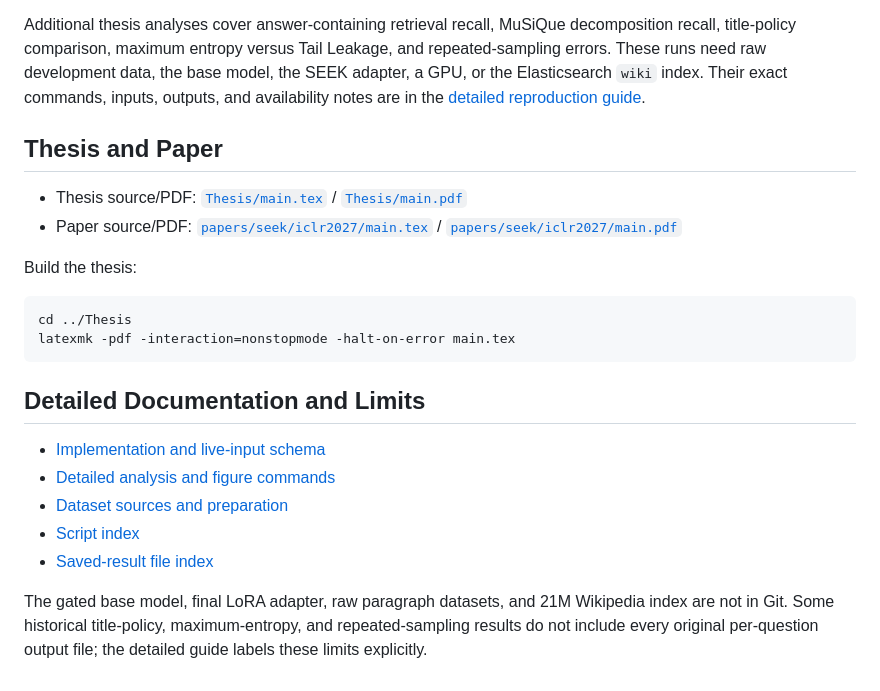
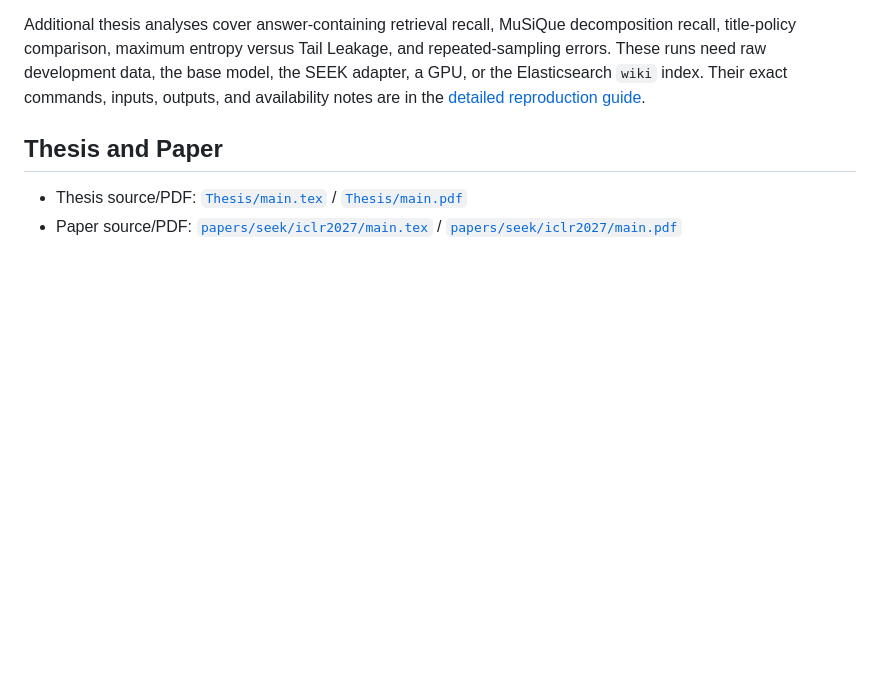
Before and after one commit to HY-Chien/Thesis_Research, a Markdown page: README.md, the part around the change. Drawn GitHub-style; blank space fills up the shorter version.

Commit message:
Remove duplicate README details

````diff
--- a/README.md
+++ b/README.md
@@ -215,23 +215,3 @@ Their exact commands, inputs, outputs, and availability notes are in the
   [`Thesis/main.pdf`](Thesis/main.pdf)
 - Paper source/PDF: [`papers/seek/iclr2027/main.tex`](papers/seek/iclr2027/main.tex) /
   [`papers/seek/iclr2027/main.pdf`](papers/seek/iclr2027/main.pdf)
-
-Build the thesis:
-
-```bash
-cd ../Thesis
-latexmk -pdf -interaction=nonstopmode -halt-on-error main.tex
-```
-
-## Detailed Documentation and Limits
-
-- [Implementation and live-input schema](main_methodology/README.md)
-- [Detailed analysis and figure commands](main_methodology/THESIS_REPRODUCTION.md)
-- [Dataset sources and preparation](main_methodology/DATASETS.md)
-- [Script index](main_methodology/scripts/README.md)
-- [Saved-result file index](main_methodology/results/README.md)
-
-The gated base model, final LoRA adapter, raw paragraph datasets, and 21M
-Wikipedia index are not in Git. Some historical title-policy, maximum-entropy,
-and repeated-sampling results do not include every original per-question output
-file; the detailed guide labels these limits explicitly.
````
